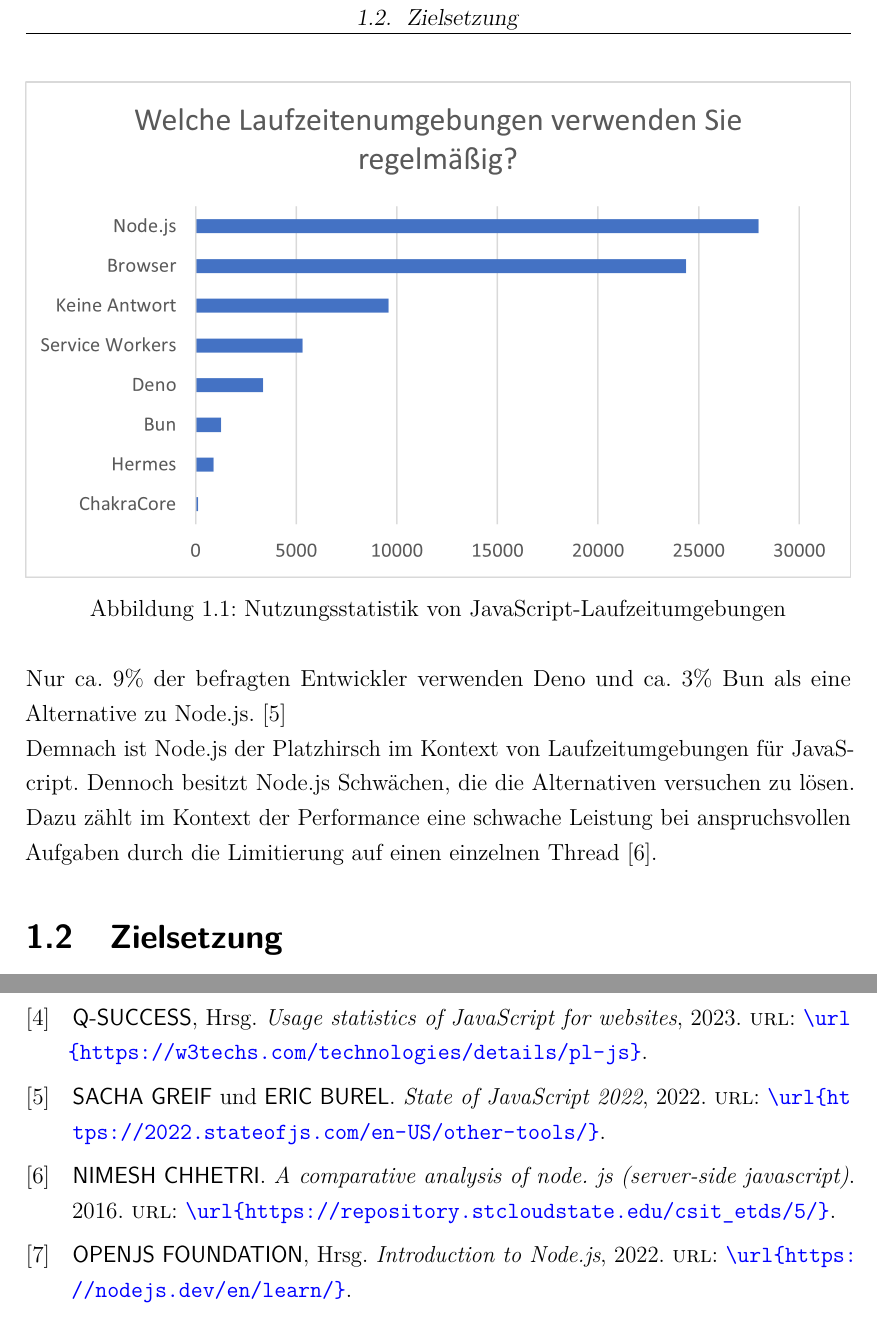
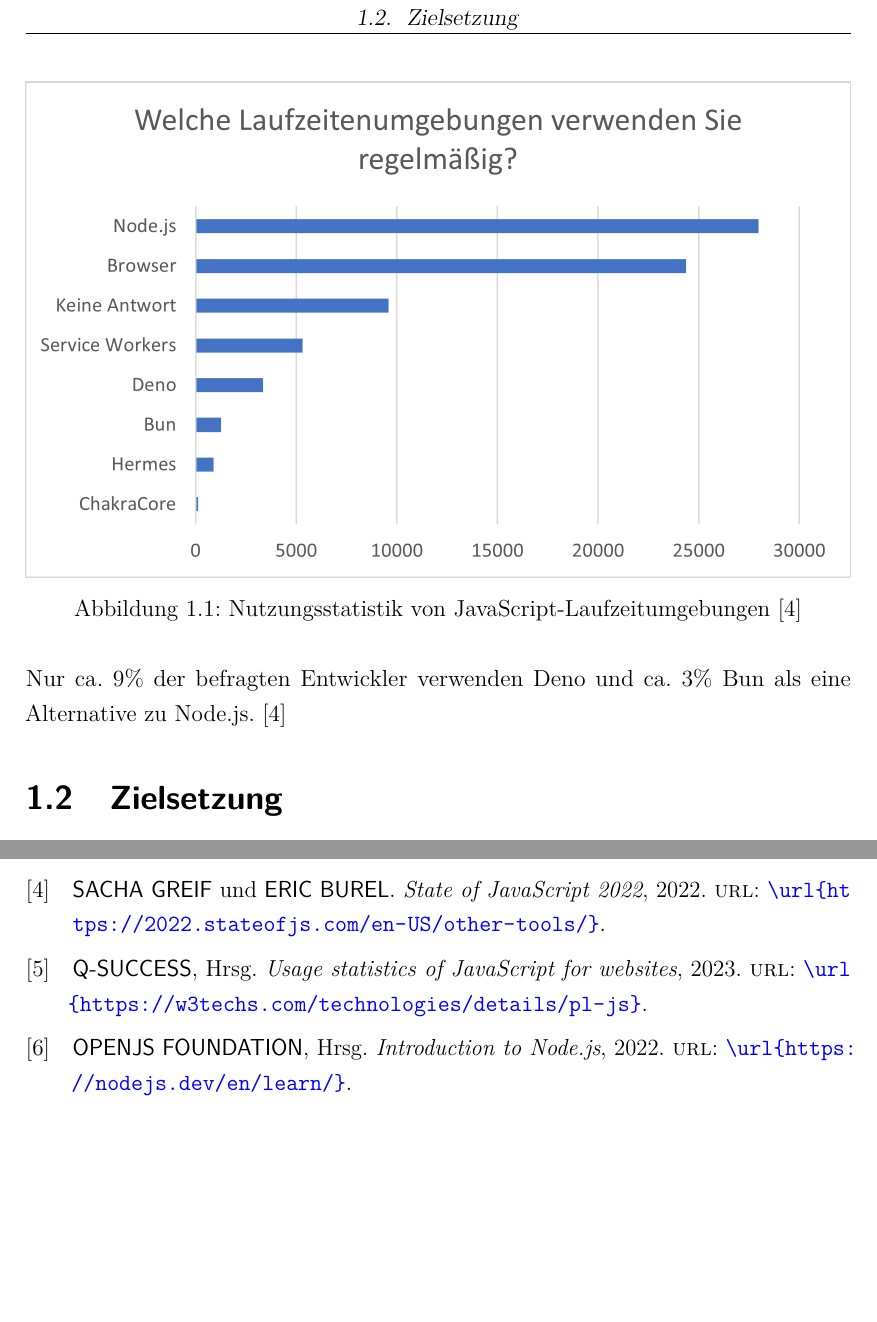
Before and after one commit to AnsgarLichter/BunVsNodeJs, a LaTeX thesis (main.tex, which reads chapters/chapter1.tex): two parts of pages 8 and 17 of 18, joined at a grey line, cut so that both start at the same text, the shorter picture padded with empty space. Compiled offline with pdfLaTeX.

Commit message:
feat(Einleitung): Quellenangabe Abbildung

```diff
--- a/chapters/chapter1.tex
+++ b/chapters/chapter1.tex
@@ -11,7 +11,7 @@
 \begin{figure}[h]
 	\centering
 	\includegraphics[width=\linewidth]{./images/WhichRuntimesDoYouUseRegularly}
-	\caption{Nutzungsstatistik von JavaScript-Laufzeitumgebungen}
+	\caption{Nutzungsstatistik von JavaScript-Laufzeitumgebungen \cite{Greif.2022}}
 	\label{fig:runtime-share}
 \end{figure}
 
@@ -19,9 +19,7 @@
 JavaScript wird nicht nur für die Entwicklung im Frontend, sondern auch für die Entwicklung im Backend
 verwendet, ungefähr 3\% der weltweit bekannten Server verwenden eine Laufzeitumgebung, die JavaScript
 ausführen kann. \cite{QSuccess.2023} Um JavaScript auf einem Server ausführen zu können, wird eine Laufzeitumgebung benötigt. Wie Abbildung \ref{fig:runtime-share} zeigt, ist Node.js die am weitesten verbreitete Laufzeitumgebung. In der gezeigten Umfrage zum Zustand von JavaScript beantworteten ca. 71\% von 30.000 befragten Entwickler, dass sie Node.js als Laufzeitumgebung regelmäßig verwenden.
-Nur ca. 9\% der befragten Entwickler verwenden Deno und ca. 3\% Bun als eine Alternative zu Node.js. \cite{Greif.2022} \newline
-Demnach ist Node.js der Platzhirsch im Kontext von Laufzeitumgebungen für JavaScript. Dennoch besitzt Node.js Schwächen, die die Alternativen versuchen zu lösen. Dazu zählt im Kontext der Performance eine schwache Leistung bei anspruchsvollen
-Aufgaben durch die Limitierung auf einen einzelnen Thread \cite{Chhetri.2016}.
+Nur ca. 9\% der befragten Entwickler verwenden Deno und ca. 3\% Bun als eine Alternative zu Node.js. \cite{Greif.2022}
 
 
 \section{Zielsetzung}
```
Also changed, not shown: main.pdf.
